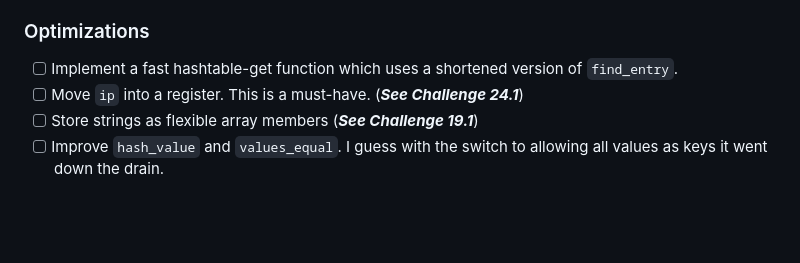
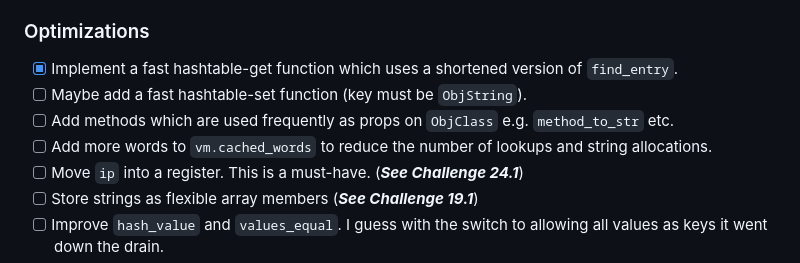
Before and after one commit to shoedler/slang, a Markdown page: README.md, the part around the change. GitHub-like rendering; blank space fills up the shorter version.

```diff
--- a/README.md
+++ b/README.md
@@ -45,7 +45,10 @@ A stack-based bytecode Vm written in C. It's a dynamically typed (_currently_),
 
 ### Optimizations
 
-- [ ] Implement a fast hashtable-get function which uses a shortened version of `find_entry`.
+- [x] Implement a fast hashtable-get function which uses a shortened version of `find_entry`.
+- [ ] Maybe add a fast hashtable-set function (key must be `ObjString`).
+- [ ] Add methods which are used frequently as props on `ObjClass` e.g. `method_to_str` etc.
+- [ ] Add more words to `vm.cached_words` to reduce the number of lookups and string allocations.
 - [ ] Move `ip` into a register. This is a must-have. (**_See Challenge 24.1_**)
 - [ ] Store strings as flexible array members (**_See Challenge 19.1_**)
 - [ ] Improve `hash_value` and `values_equal`. I guess with the switch to allowing all values as keys it went down the drain.
```
